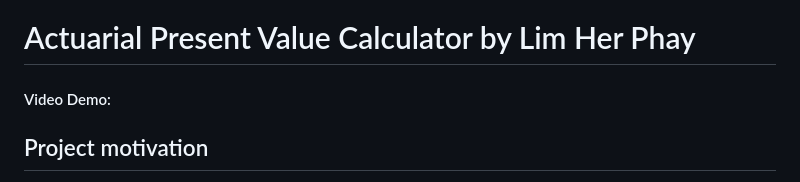
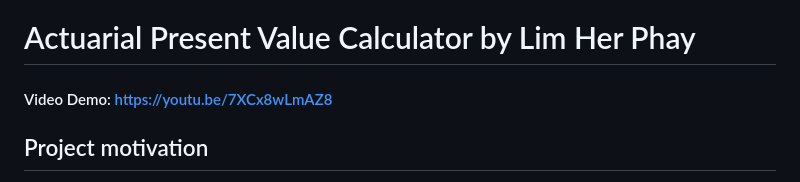
Before and after one commit to herphay/APV-Calculator, a Markdown page: README.md, the part around the change. GitHub-like rendering.

Commit message:
Added video demo link to README.md

```diff
--- a/README.md
+++ b/README.md
@@ -1,5 +1,5 @@
 # Actuarial Present Value Calculator by Lim Her Phay
-#### Video Demo:
+#### Video Demo: https://youtu.be/7XCx8wLmAZ8
 
 ## Project motivation
 This project was ported over from a Google Sheets calculator I implemented previously for Actuarial Present Value (APV) calculations for personal insurance comparison purposes. The key problem faced by me, and I believe other consumers, is that we cannot properly value and compare between different life insurance policies. A common question is do you buy whole life insurance, or a term life that covers you up to a certain age? If you do buy term, to what age do you cover? These and other such questions plague us and insurance agents have no incentive to provide a clear answer, and at least in Singapore, they almost certainly have no training to provide a quantitative based answer.
```
